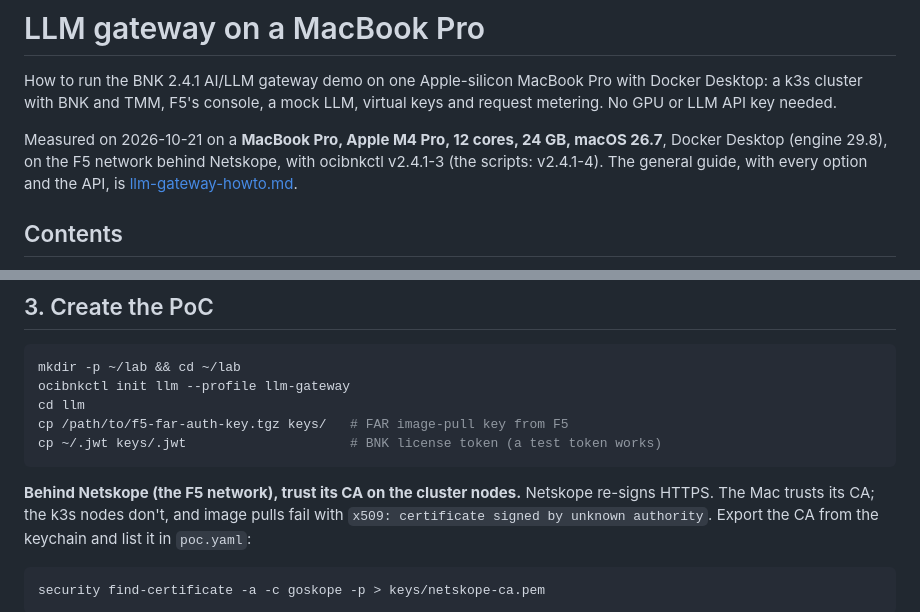
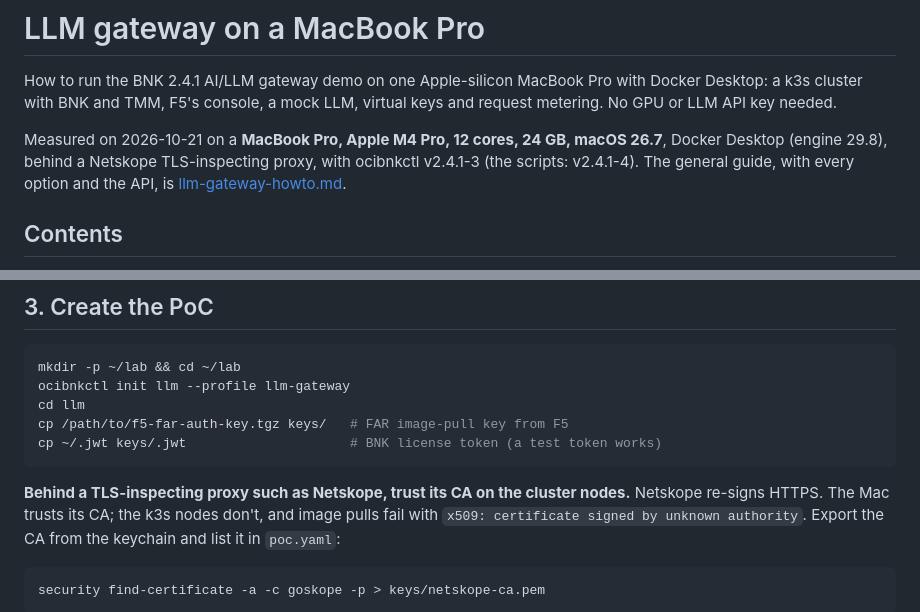
Before and after one commit to mwiget/ocibnkctl, a Markdown page: docs/llm-gateway-macbook.md, 2 parts joined by grey strips. Drawn GitHub-style.

Commit message:
docs(llm-gateway-macbook): describe the proxy generically
Co-Authored-By: Claude Opus 5.5 <noreply@anthropic.com>

````diff
--- a/docs/llm-gateway-macbook.md
+++ b/docs/llm-gateway-macbook.md
@@ -5,8 +5,8 @@ Pro with Docker Desktop: a k3s cluster with BNK and TMM, F5's console, a mock
 LLM, virtual keys and request metering. No GPU or LLM API key needed.
 
 Measured on 2026-10-21 on a **MacBook Pro, Apple M4 Pro, 12 cores, 24 GB,
-macOS 26.7**, Docker Desktop (engine 29.8), on the F5 network behind
-Netskope, with ocibnkctl v2.4.1-3 (the scripts: v2.4.1-4). The general guide, with every option and
+macOS 26.7**, Docker Desktop (engine 29.8), behind a Netskope
+TLS-inspecting proxy, with ocibnkctl v2.4.1-3 (the scripts: v2.4.1-4). The general guide, with every option and
 the API, is [llm-gateway-howto.md](llm-gateway-howto.md).
 
 ## Contents
@@ -272,7 +272,7 @@ cp /path/to/f5-far-auth-key.tgz keys/   # FAR image-pull key from F5
 cp ~/.jwt keys/.jwt                     # BNK license token (a test token works)
 ```
 
-**Behind Netskope (the F5 network), trust its CA on the cluster nodes.**
+**Behind a TLS-inspecting proxy such as Netskope, trust its CA on the cluster nodes.**
 Netskope re-signs HTTPS. The Mac trusts its CA; the k3s nodes don't, and image
 pulls fail with `x509: certificate signed by unknown authority`. Export the
 CA from the keychain and list it in `poc.yaml`:
````
